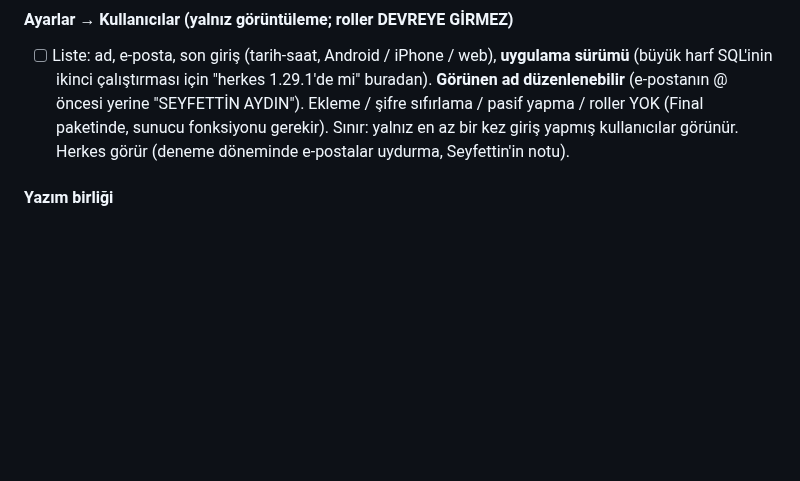
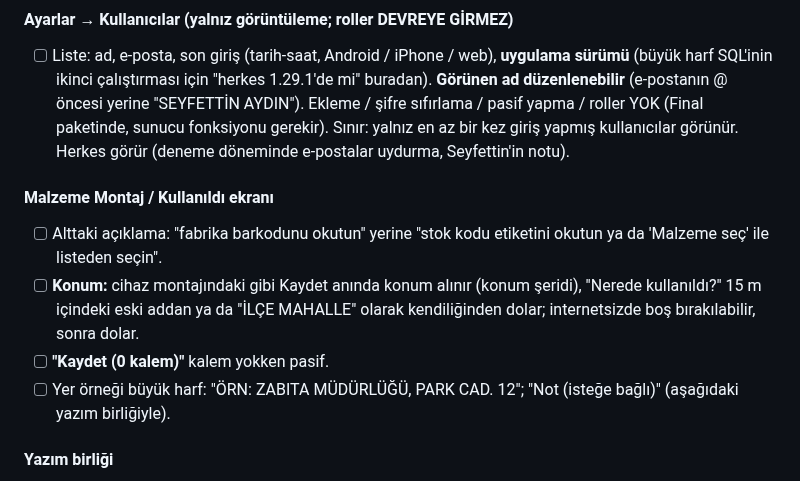
Before and after one commit to Seyfettin7910/DEPO-APP, a Markdown page: YAPILACAKLAR.md, the part around the change. Drawn GitHub-style; blank space fills up the shorter version.

Commit message:
Notlar: Malzeme Montaj ekranı düzeltmeleri [skip ci]
Co-Authored-By: Claude Opus 5.5 <noreply@anthropic.com>
Claude-Session: https://claude.ai/code/session_013wwrZpJ26x4AyMRRvWJ3zn

```diff
--- a/YAPILACAKLAR.md
+++ b/YAPILACAKLAR.md
@@ -51,6 +51,12 @@ Bulunan sebepler: uygulamaya her dönüşte 3 tam senkron (öne gelme + oturum y
 
 #### Ayarlar → Kullanıcılar (yalnız görüntüleme; roller DEVREYE GİRMEZ)
 - [ ] Liste: ad, e-posta, son giriş (tarih-saat, Android / iPhone / web), **uygulama sürümü** (büyük harf SQL'inin ikinci çalıştırması için "herkes 1.29.1'de mi" buradan). **Görünen ad düzenlenebilir** (e-postanın @ öncesi yerine "SEYFETTİN AYDIN"). Ekleme / şifre sıfırlama / pasif yapma / roller YOK (Final paketinde, sunucu fonksiyonu gerekir). Sınır: yalnız en az bir kez giriş yapmış kullanıcılar görünür. Herkes görür (deneme döneminde e-postalar uydurma, Seyfettin'in notu).
+
+#### Malzeme Montaj / Kullanıldı ekranı
+- [ ] Alttaki açıklama: "fabrika barkodunu okutun" yerine "stok kodu etiketini okutun ya da 'Malzeme seç' ile listeden seçin".
+- [ ] **Konum:** cihaz montajındaki gibi Kaydet anında konum alınır (konum şeridi), "Nerede kullanıldı?" 15 m içindeki eski addan ya da "İLÇE MAHALLE" olarak kendiliğinden dolar; internetsizde boş bırakılabilir, sonra dolar.
+- [ ] **"Kaydet (0 kalem)"** kalem yokken pasif.
+- [ ] Yer örneği büyük harf: "ÖRN: ZABITA MÜDÜRLÜĞÜ, PARK CAD. 12"; "Not (isteğe bağlı)" (aşağıdaki yazım birliğiyle).
 
 #### Yazım birliği
 - [ ] **"opsiyonel" → "isteğe bağlı"** bütün ekranlarda (ör. Malzeme Montaj / Kullanıldı → "Not (isteğe bağlı)"); Yenilikler yazım kuralındaki gibi tek dil.
```
